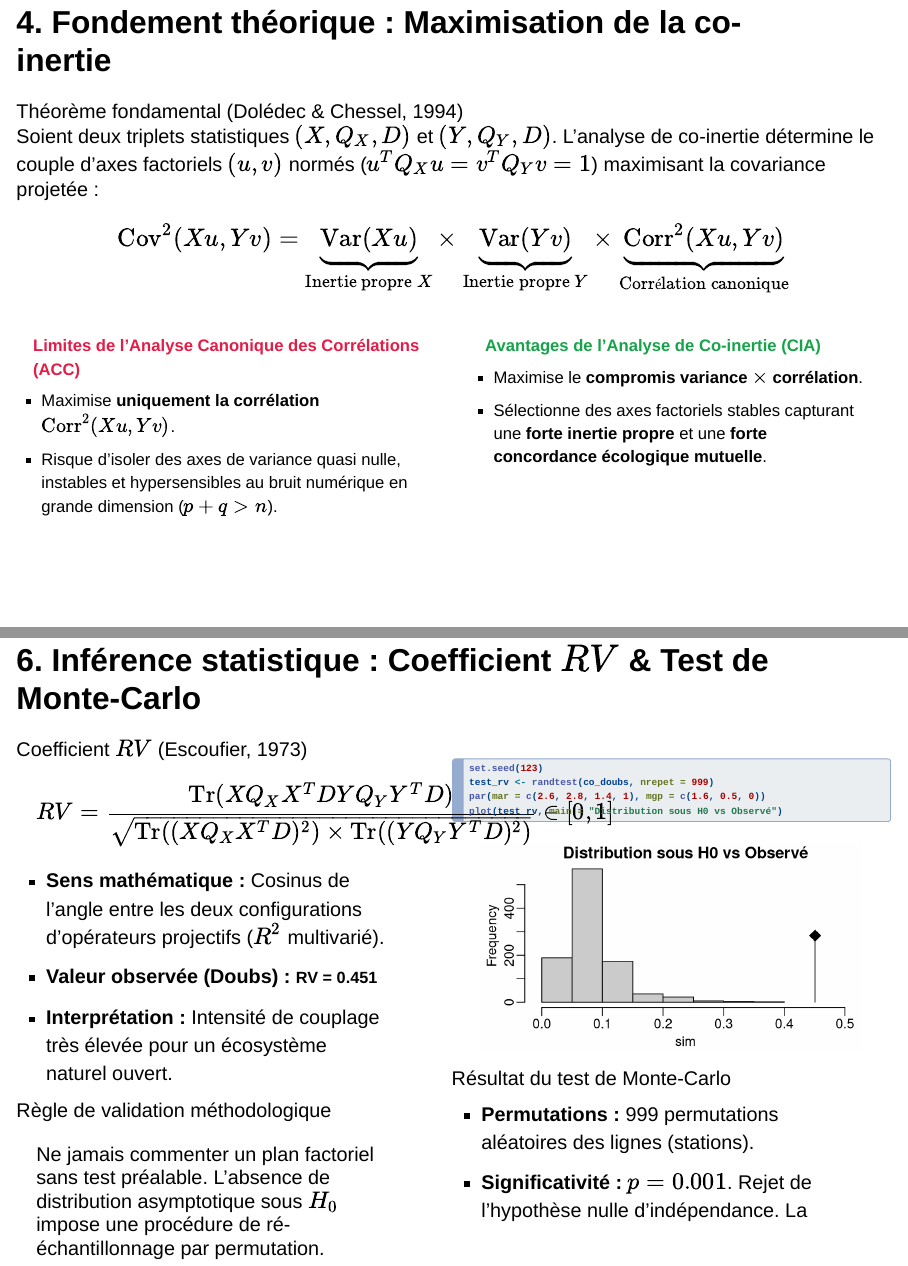
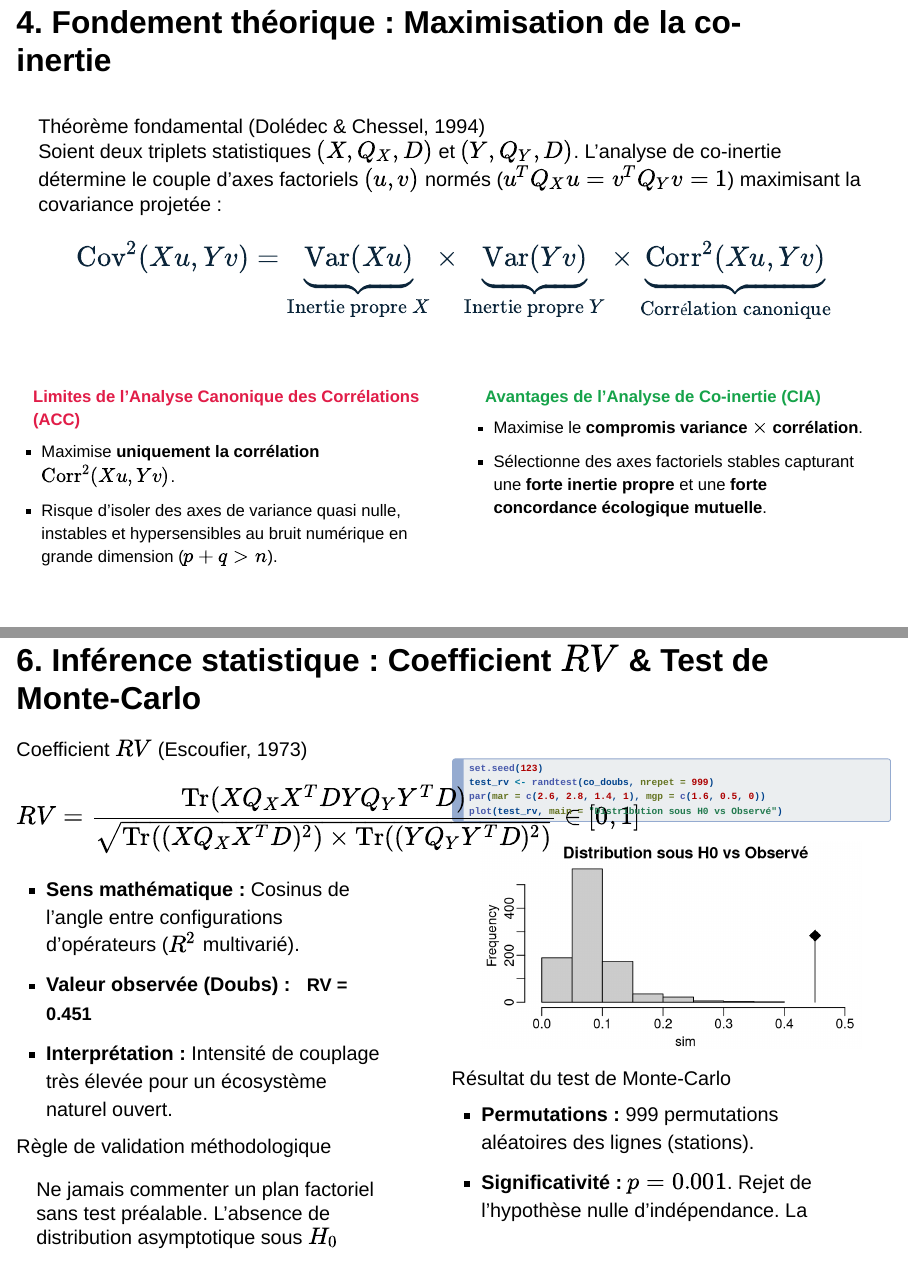
Before and after one commit to HinBenjamin/Co-inertia_projet, a Quarto document (presentation/Presentation.qmd): pages 10 and 12 of 27 before the commit and pages 10 and 12 of 28 after it, joined at a grey line. Rendered offline with R 4.5, knitr and Pandoc in place of Quarto, with nearby package versions; drawn as Slidy slides in place of the format the file asks for; some code elsewhere in the file could not run offline.

Commit message:
version beta fini

```diff
--- a/presentation/Presentation.qmd
+++ b/presentation/Presentation.qmd
@@ -242,10 +242,10 @@
 
 ## 4. Fondement théorique : Maximisation de la co-inertie
 
-<div class="cours-box box-theo" style="margin: 0.3em 0;">
+<div class="cours-box box-theo" style="margin: 0.35em 0; padding: 0.75em 1.1em;">
 <div class="cours-box-header">Théorème fondamental (Dolédec & Chessel, 1994)</div>
 Soient deux triplets statistiques $(X, Q_X, D)$ et $(Y, Q_Y, D)$. L'analyse de co-inertie détermine le couple d'axes factoriels $(u, v)$ normés ($u^T Q_X u = v^T Q_Y v = 1$) maximisant la covariance projetée :
-<p style="text-align: center; margin: 0.25em 0; font-size: 1.05em; font-weight: 600;">
+<p style="text-align: center; margin: 0.35em 0; font-size: 1.18em; font-weight: 700; color: #0b253a;">
 $$ \operatorname{Cov}^2(Xu, Yv) = \underbrace{\operatorname{Var}(Xu)}_{\text{Inertie propre } X} \times \underbrace{\operatorname{Var}(Yv)}_{\text{Inertie propre } Y} \times \underbrace{\operatorname{Corr}^2(Xu, Yv)}_{\text{Corrélation canonique}} $$
 </p>
 </div>
@@ -360,10 +360,12 @@
 <div class="cours-box box-def">
 <div class="cours-box-header">Coefficient $RV$ (Escoufier, 1973)</div>
 
+<p style="text-align: center; font-size: 1.08em; font-weight: 700; margin: 0.25em 0;">
 $$ RV = \frac{\operatorname{Tr}(X Q_X X^T D Y Q_Y Y^T D)}{\sqrt{\operatorname{Tr}((X Q_X X^T D)^2) \times \operatorname{Tr}((Y Q_Y Y^T D)^2)}} \in [0, 1] $$
+</p>
 
-* **Sens mathématique :** Cosinus de l'angle entre les deux configurations d'opérateurs projectifs ($R^2$ multivarié).
-* **Valeur observée (Doubs) :** <span class="badge-eco" style="font-size: 0.82em; font-weight: 800;">RV = 0.451</span>
+* **Sens mathématique :** Cosinus de l'angle entre configurations d'opérateurs ($R^2$ multivarié).
+* **Valeur observée (Doubs) :** <span class="badge-eco" style="font-size: 0.92em; font-weight: 800; padding: 0.2em 0.6em;">RV = 0.451</span>
 * **Interprétation :** Intensité de couplage très élevée pour un écosystème naturel ouvert.
 </div>
 
--- a/presentation/custom-river.scss
+++ b/presentation/custom-river.scss
@@ -21,37 +21,37 @@
 $link-color: $theme-teal;
 $selection-bg: rgba(13, 115, 119, 0.2);
 
-// Typographie moderne et premium
-@import url('https://fonts.googleapis.com/css2?family=Plus+Jakarta+Sans:wght@400;500;600;700;800&family=JetBrains+Mono:wght@400;500;600&display=swap');
+// Typographie haute lisibilité spéciale Vidéoprojection (Inter & Roboto Slab)
+@import url('https://fonts.googleapis.com/css2?family=Inter:wght@400;500;600;700;800&family=Roboto+Slab:wght@500;600;700;800&family=JetBrains+Mono:wght@500;600;700&display=swap');
 
-$font-family-sans-serif: 'Plus Jakarta Sans', -apple-system, BlinkMacSystemFont, 'Segoe UI', Roboto, sans-serif;
+$font-family-sans-serif: 'Inter', -apple-system, BlinkMacSystemFont, 'Segoe UI', Roboto, sans-serif;
 $font-family-monospace: 'JetBrains Mono', monospace;
-$presentation-heading-font: 'Plus Jakarta Sans', -apple-system, BlinkMacSystemFont, 'Segoe UI', Roboto, sans-serif;
-$presentation-font-size-root: 23px;
+$presentation-heading-font: 'Roboto Slab', Georgia, serif;
+$presentation-font-size-root: 24.5px;
 
 /*-- scss:rules --*/
 
-// Titres modernes
+// Titres académiques nets & formels
 .reveal h1, .reveal h2, .reveal h3 {
-  font-family: 'Plus Jakarta Sans', sans-serif;
-  font-weight: 800;
-  letter-spacing: -0.025em;
+  font-family: 'Roboto Slab', Georgia, serif;
+  letter-spacing: -0.015em;
 }
 
 .reveal h1 {
-  background: linear-gradient(135deg, #0b253a 0%, #0d7377 100%);
-  -webkit-background-clip: text;
-  -webkit-text-fill-color: transparent;
+  color: #0b253a;
   padding-bottom: 0.2em;
-  font-size: 1.8em;
+  font-size: 1.85em;
+  font-weight: 700;
+  line-height: 1.18;
 }
 
 .reveal h2 {
   color: #0b253a;
-  border-bottom: 2px solid #e2e8f0;
+  border-bottom: 2px solid #cbd5e1;
   padding-bottom: 0.25em;
-  margin-bottom: 0.65em;
-  font-size: 1.25em;
+  margin-bottom: 0.55em;
+  font-size: 1.26em;
+  font-weight: 700;
   position: relative;
 }
 
@@ -60,29 +60,31 @@
   position: absolute;
   bottom: -2px;
   left: 0;
-  width: 60px;
-  height: 2px;
-  background: linear-gradient(90deg, #0d7377, #14ffec);
+  width: 75px;
+  height: 2.5px;
+  background: #0d7377;
 }
 
 .reveal p, .reveal ul, .reveal ol {
-  margin-bottom: 0.5em;
+  margin-bottom: 0.40em;
   line-height: 1.45;
+  color: #1e293b;
 }
 
 .reveal ul, .reveal ol {
-  font-size: 0.92em;
-  margin-top: 0.25em;
+  font-size: 0.94em;
+  margin-top: 0.2em;
+  padding-left: 1.2em;
 }
 
 .reveal li {
-  margin-bottom: 0.35em;
+  margin-bottom: 0.28em;
 }
 
 // Accentuation
 .reveal strong {
-  color: #0b253a;
-  font-weight: 700;
+  color: #071725;
+  font-weight: 750;
 }
 
 .reveal em {
@@ -91,12 +93,12 @@
   font-weight: 600;
 }
 
-// Cartes et Callouts "Glassmorphism"
+// Cartes et Callouts
 .reveal .callout {
   border-radius: 8px;
   border-left-width: 4px;
   background: #ffffff;
-  box-shadow: 0 3px 12px -2px rgba(11, 37, 58, 0.06);
+  box-shadow: 0 2px 8px -2px rgba(11, 37, 58, 0.05);
   border-top: 1px solid #f1f5f9;
   border-right: 1px solid #f1f5f9;
   border-bottom: 1px solid #f1f5f9;
@@ -110,34 +112,34 @@
   background: #f0fdfa;
 }
 
-// Tableaux modernes façon SaaS
+// Tableaux académiques épurés (Style Booktabs / High-contrast)
 .reveal table {
   font-size: 0.74em;
   border-collapse: separate;
   border-spacing: 0;
   border-radius: 8px;
   overflow: hidden;
-  box-shadow: 0 4px 14px -2px rgba(11, 37, 58, 0.06);
-  margin: 0.45em auto;
-  border: 1px solid #e2e8f0;
+  box-shadow: 0 2px 10px -2px rgba(11, 37, 58, 0.05);
+  margin: 0.4em auto;
+  border: 1px solid #cbd5e1;
   background: #ffffff;
 }
 
 .reveal table th {
-  background: #0b253a;
+  background: #0f172a;
   color: #ffffff;
   font-weight: 700;
-  padding: 0.45em 0.7em;
+  padding: 0.50em 0.75em;
   text-align: center;
   border: none;
   font-size: 0.88em;
-  letter-spacing: 0.01em;
+  letter-spacing: 0.02em;
 }
 
 .reveal table td {
-  padding: 0.4em 0.65em;
+  padding: 0.42em 0.70em;
   border-bottom: 1px solid #f1f5f9;
-  color: #334155;
+  color: #1e293b;
 }
 
 .reveal table tr:last-child td {
@@ -148,43 +150,44 @@
   background: #f8fafc;
 }
 
-// Blocs de code épurés
+// Blocs de code
 .reveal pre {
-  box-shadow: 0 4px 12px -3px rgba(11, 37, 58, 0.08);
+  box-shadow: 0 3px 10px -2px rgba(11, 37, 58, 0.07);
   border-radius: 8px;
-  border: 1px solid #e2e8f0;
+  border: 1px solid #cbd5e1;
   background: #ffffff;
-  margin: 0.4em 0;
+  margin: 0.35em 0;
 }
 
 .reveal pre code {
-  font-size: 0.84em;
-  line-height: 1.35;
+  font-size: 0.82em;
+  line-height: 1.34;
   color: #0f172a;
   padding: 0.55em 0.85em;
+  font-family: 'JetBrains Mono', monospace;
 }
 
 // Boîte de synthèse moderne (Card)
 .summary-box {
   background: #ffffff;
-  border-radius: 9px;
+  border-radius: 8px;
   border-left: 5px solid #0d7377;
   padding: 0.65em 0.95em;
-  box-shadow: 0 4px 14px -2px rgba(11, 37, 58, 0.06);
+  box-shadow: 0 2px 10px -2px rgba(11, 37, 58, 0.05);
   border-top: 1px solid #f1f5f9;
   border-right: 1px solid #f1f5f9;
   border-bottom: 1px solid #f1f5f9;
-  margin: 0.45em 0;
-  font-size: 0.88em;
-  line-height: 1.46;
+  margin: 0.40em 0;
+  font-size: 0.86em;
+  line-height: 1.45;
 }
 
 .mini-card {
   background: #ffffff;
   border-radius: 8px;
   padding: 0.55em 0.85em;
-  box-shadow: 0 3px 10px -2px rgba(11, 37, 58, 0.05);
-  border: 1px solid #e2e8f0;
+  box-shadow: 0 2px 8px -2px rgba(11, 37, 58, 0.05);
+  border: 1px solid #cbd5e1;
   margin: 0.35em 0;
   font-size: 0.86em;
   line-height: 1.42;
@@ -194,16 +197,16 @@
 .cours-box {
   background: #ffffff;
   border-radius: 8px;
-  padding: 0.6em 0.9em;
-  margin: 0.4em 0;
-  box-shadow: 0 3px 12px -2px rgba(11, 37, 58, 0.06);
-  font-size: 0.86em;
-  line-height: 1.45;
+  padding: 0.65em 1.0em;
+  margin: 0.40em 0;
+  box-shadow: 0 2px 10px -2px rgba(11, 37, 58, 0.05);
+  font-size: 0.92em;
+  line-height: 1.48;
   border: 1px solid #e2e8f0;
 }
 
 .box-def {
-  border-left: 5px solid #0b253a;
+  border-left: 5px solid #0f172a;
   background: #f8fafc;
 }
 
@@ -213,12 +216,12 @@
 }
 
 .box-prop {
-  border-left: 5px solid #2563eb;
+  border-left: 5px solid #1e40af;
   background: #eff6ff;
 }
 
 .box-app {
-  border-left: 5px solid #10b981;
+  border-left: 5px solid #059669;
   background: #f0fdf4;
 }
 
@@ -228,27 +231,26 @@
 }
 
 .cours-box-header {
-  font-weight: 800;
+  font-weight: 750;
   font-size: 0.92em;
   text-transform: uppercase;
   letter-spacing: 0.04em;
   margin-bottom: 0.35em;
-  display: flex;
-  align-items: center;
-  gap: 0.4em;
+  padding-bottom: 0.18em;
+  border-bottom: 1px solid rgba(0, 0, 0, 0.06);
 }
 
-.box-def .cours-box-header { color: #0b253a; }
+.box-def .cours-box-header { color: #0f172a; }
 .box-theo .cours-box-header { color: #0d7377; }
-.box-prop .cours-box-header { color: #1d4ed8; }
-.box-app .cours-box-header { color: #047857; }
+.box-prop .cours-box-header { color: #1e40af; }
+.box-app .cours-box-header { color: #059669; }
 .box-rem .cours-box-header { color: #b45309; }
 
 // Mini badges modernes
 .badge-eco {
   display: inline-block;
   padding: 0.15em 0.5em;
-  font-size: 0.72em;
+  font-size: 0.76em;
   font-weight: 700;
   border-radius: 12px;
   background: #ccfbf1;
@@ -259,7 +261,7 @@
 .badge-fish {
   display: inline-block;
   padding: 0.15em 0.5em;
-  font-size: 0.72em;
+  font-size: 0.76em;
   font-weight: 700;
   border-radius: 12px;
   background: #fee2e2;
@@ -268,10 +270,10 @@
 }
 
 .caption-custom {
-  font-size: 0.75em;
+  font-size: 0.80em;
   font-weight: 600;
   color: #0d7377;
-  margin-top: 0.25em;
+  margin-top: 0.30em;
   margin-bottom: 0.2em;
   text-align: center;
 }
@@ -282,7 +284,7 @@
   flex-direction: column;
   gap: 1.1em;
   margin-top: 1.2em;
-  max-width: 950px;
+  max-width: 980px;
   margin-left: auto;
   margin-right: auto;
 }
@@ -304,7 +306,7 @@
 .sommaire-badge {
   font-weight: 800;
   color: #0d7377;
-  font-size: 1.2em;
+  font-size: 1.25em;
   min-width: 2.4em;
   height: 2.4em;
   display: flex;
@@ -323,12 +325,12 @@
 .sommaire-item-title {
   font-weight: 700;
   color: #0b253a;
-  font-size: 1.08em;
+  font-size: 1.12em;
   margin-bottom: 0.2em;
 }
 
 .sommaire-item-desc {
-  font-size: 0.84em;
+  font-size: 0.88em;
   color: #475569;
   line-height: 1.45;
   margin: 0;
@@ -339,9 +341,9 @@
   background: #f0fdf4;
   border-left: 5px solid #16a34a;
   border-radius: 9px;
-  padding: 0.7em 1.0em;
-  font-size: 0.86em;
-  line-height: 1.46;
+  padding: 0.75em 1.05em;
+  font-size: 0.90em;
+  line-height: 1.48;
   box-shadow: 0 4px 14px -2px rgba(22, 163, 74, 0.08);
 }
 
@@ -349,8 +351,8 @@
   background: #fff1f2;
   border-left: 5px solid #e11d48;
   border-radius: 9px;
-  padding: 0.7em 1.0em;
-  font-size: 0.86em;
-  line-height: 1.46;
+  padding: 0.75em 1.05em;
+  font-size: 0.90em;
+  line-height: 1.48;
   box-shadow: 0 4px 14px -2px rgba(225, 29, 72, 0.08);
 }
```
Also changed, not shown: presentation/Presentation.qmd (4 more changed lines), 1 other file.
